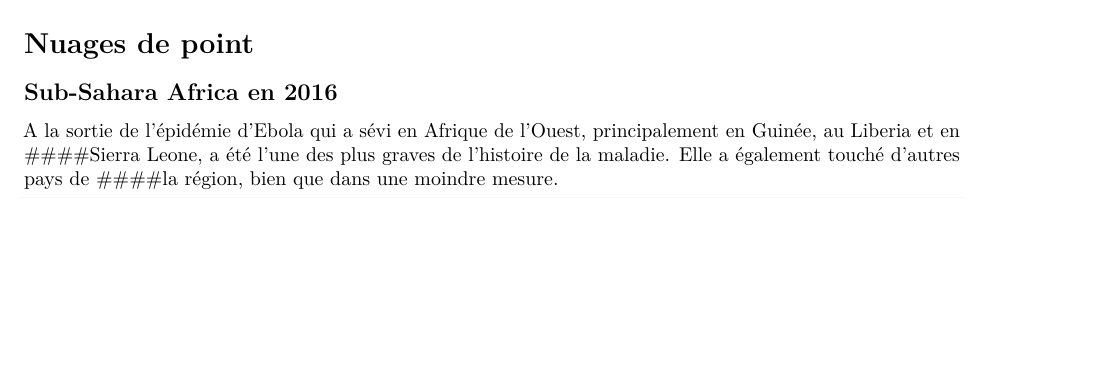
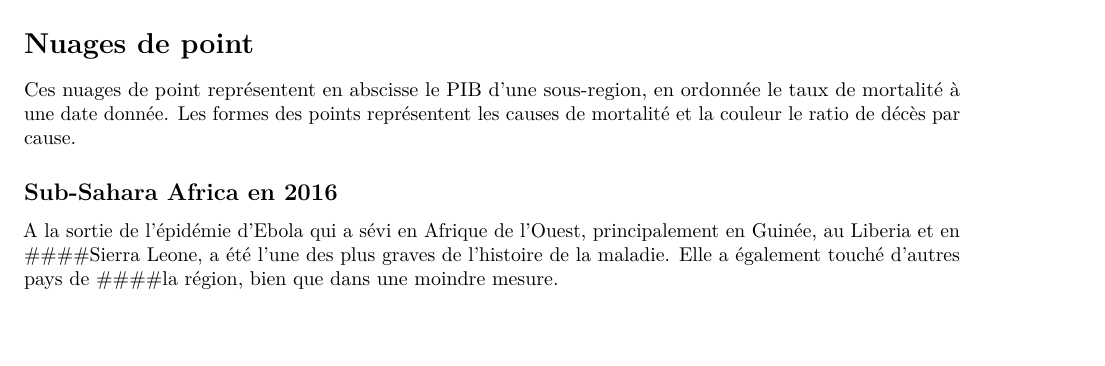
Before and after one commit to l3miage-couliban/causes-of-death-statistics, an R Markdown document (causes-of-death.Rmd): part of page 12 of 15, cut so that both start at the same text, the shorter picture padded with empty space. Rendered offline with R 4.5, knitr and Pandoc, then LaTeX, with nearby package versions; some code elsewhere in the file could not run offline.

Commit message:
ajout de commentaire sur le nuage de point

````diff
--- a/causes-of-death.Rmd
+++ b/causes-of-death.Rmd
@@ -545,6 +545,8 @@ plotWesternAsia
 ```
 
 # Nuages de point
+Ces nuages de point représentent en abscisse le PIB d'une sous-region, en ordonnée le taux de mortalité à une date donnée. Les formes des points représentent les causes de mortalité et la couleur le ratio de décès par cause.
+
 ## Sub-Sahara Africa en 2016
 A la sortie de l'épidémie d'Ebola qui a sévi en Afrique de l'Ouest, principalement en Guinée, au Liberia et en ####Sierra Leone, a été l'une des plus graves de l'histoire de la maladie. Elle a également touché d'autres pays de ####la région, bien que dans une moindre mesure.
 ```{r}
````
